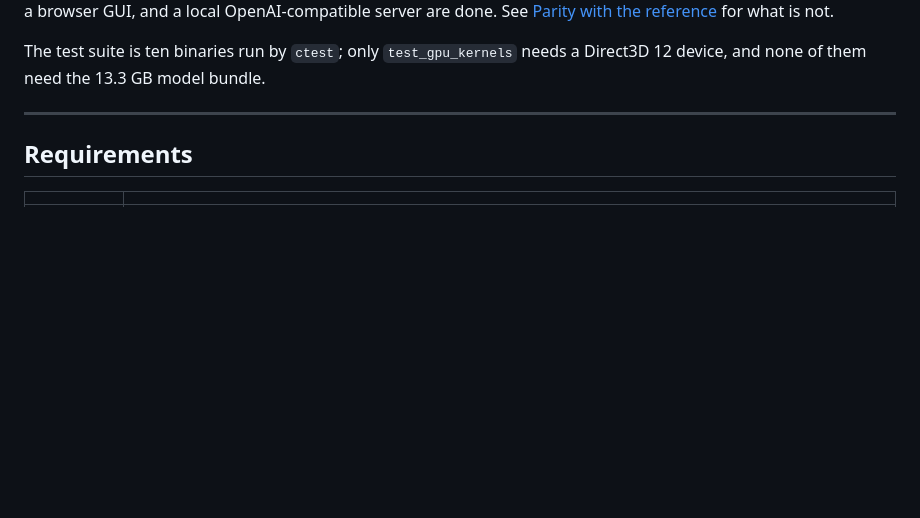
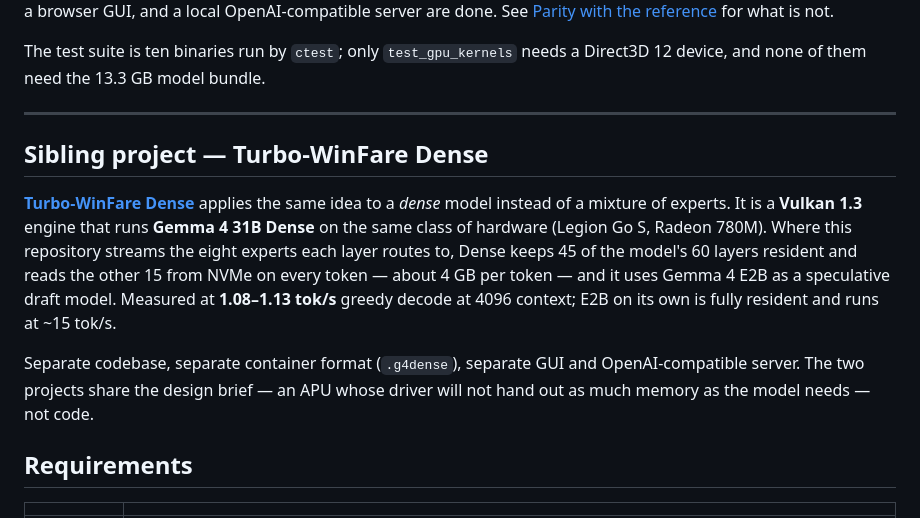
Before and after one commit to justin-creator222/Turbo-WinFare, a Markdown page: README.md, the part around the change. Rendered like a GitHub page; blank space fills up the shorter version.

Commit message:
docs: add Turbo-WinFare Dense project description to README

```diff
--- a/README.md
+++ b/README.md
@@ -47,6 +47,20 @@ The test suite is ten binaries run by `ctest`; only `test_gpu_kernels` needs a D
 device, and none of them need the 13.3 GB model bundle.
 
 ---
+
+## Sibling project — Turbo-WinFare Dense
+
+[**Turbo-WinFare Dense**](https://github.com/justin-creator222/Turbo-WinFare-Dense) applies the
+same idea to a *dense* model instead of a mixture of experts. It is a **Vulkan 1.3** engine that
+runs **Gemma 4 31B Dense** on the same class of hardware (Legion Go S, Radeon 780M). Where this
+repository streams the eight experts each layer routes to, Dense keeps 45 of the model's 60
+layers resident and reads the other 15 from NVMe on every token — about 4 GB per token — and it
+uses Gemma 4 E2B as a speculative draft model. Measured at **1.08–1.13 tok/s** greedy decode at
+4096 context; E2B on its own is fully resident and runs at ~15 tok/s.
+
+Separate codebase, separate container format (`.g4dense`), separate GUI and OpenAI-compatible
+server. The two projects share the design brief — an APU whose driver will not hand out as much
+memory as the model needs — not code.
 
 ## Requirements
 
```
